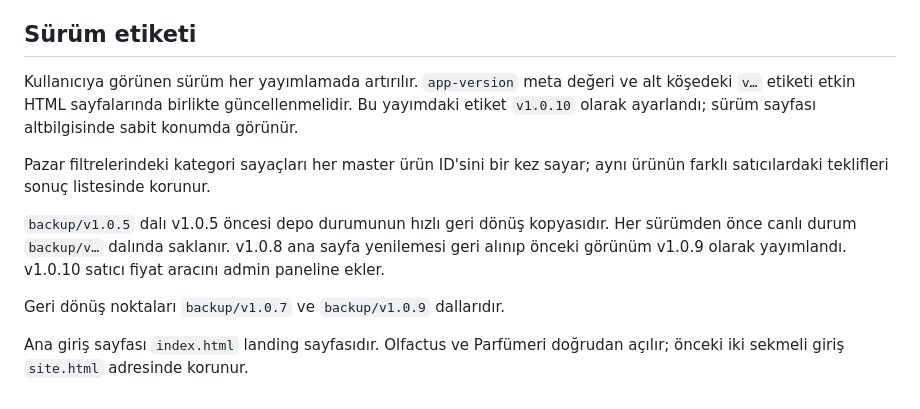
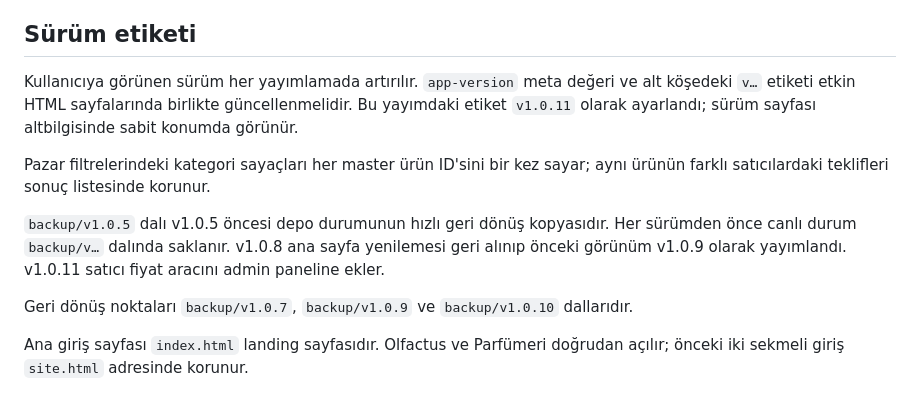
Before and after one commit to Disphorex/disphorex.github.io, a Markdown page: README.md, the part around the change. GitHub-like rendering.

Commit message:
Update app to v1.0.11

```diff
--- a/README.md
+++ b/README.md
@@ -29,15 +29,15 @@ Eski kategoriler `legacy_categories` ve satıcı kaydındaki `legacy_category` a
 
 ## Sürüm etiketi
 
-Kullanıcıya görünen sürüm her yayımlamada artırılır. `app-version` meta değeri ve alt köşedeki `v…` etiketi etkin HTML sayfalarında birlikte güncellenmelidir. Bu yayımdaki etiket `v1.0.10` olarak ayarlandı; sürüm sayfası altbilgisinde sabit konumda görünür.
+Kullanıcıya görünen sürüm her yayımlamada artırılır. `app-version` meta değeri ve alt köşedeki `v…` etiketi etkin HTML sayfalarında birlikte güncellenmelidir. Bu yayımdaki etiket `v1.0.11` olarak ayarlandı; sürüm sayfası altbilgisinde sabit konumda görünür.
 
 
 Pazar filtrelerindeki kategori sayaçları her master ürün ID'sini bir kez sayar; aynı ürünün farklı satıcılardaki teklifleri sonuç listesinde korunur.
 
 
-`backup/v1.0.5` dalı v1.0.5 öncesi depo durumunun hızlı geri dönüş kopyasıdır. Her sürümden önce canlı durum `backup/v…` dalında saklanır. v1.0.8 ana sayfa yenilemesi geri alınıp önceki görünüm v1.0.9 olarak yayımlandı. v1.0.10 satıcı fiyat aracını admin paneline ekler.
+`backup/v1.0.5` dalı v1.0.5 öncesi depo durumunun hızlı geri dönüş kopyasıdır. Her sürümden önce canlı durum `backup/v…` dalında saklanır. v1.0.8 ana sayfa yenilemesi geri alınıp önceki görünüm v1.0.9 olarak yayımlandı. v1.0.11 satıcı fiyat aracını admin paneline ekler.
 
 
-Geri dönüş noktaları `backup/v1.0.7` ve `backup/v1.0.9` dallarıdır.
+Geri dönüş noktaları `backup/v1.0.7`, `backup/v1.0.9` ve `backup/v1.0.10` dallarıdır.
 
 Ana giriş sayfası `index.html` landing sayfasıdır. Olfactus ve Parfümeri doğrudan açılır; önceki iki sekmeli giriş `site.html` adresinde korunur.
```
